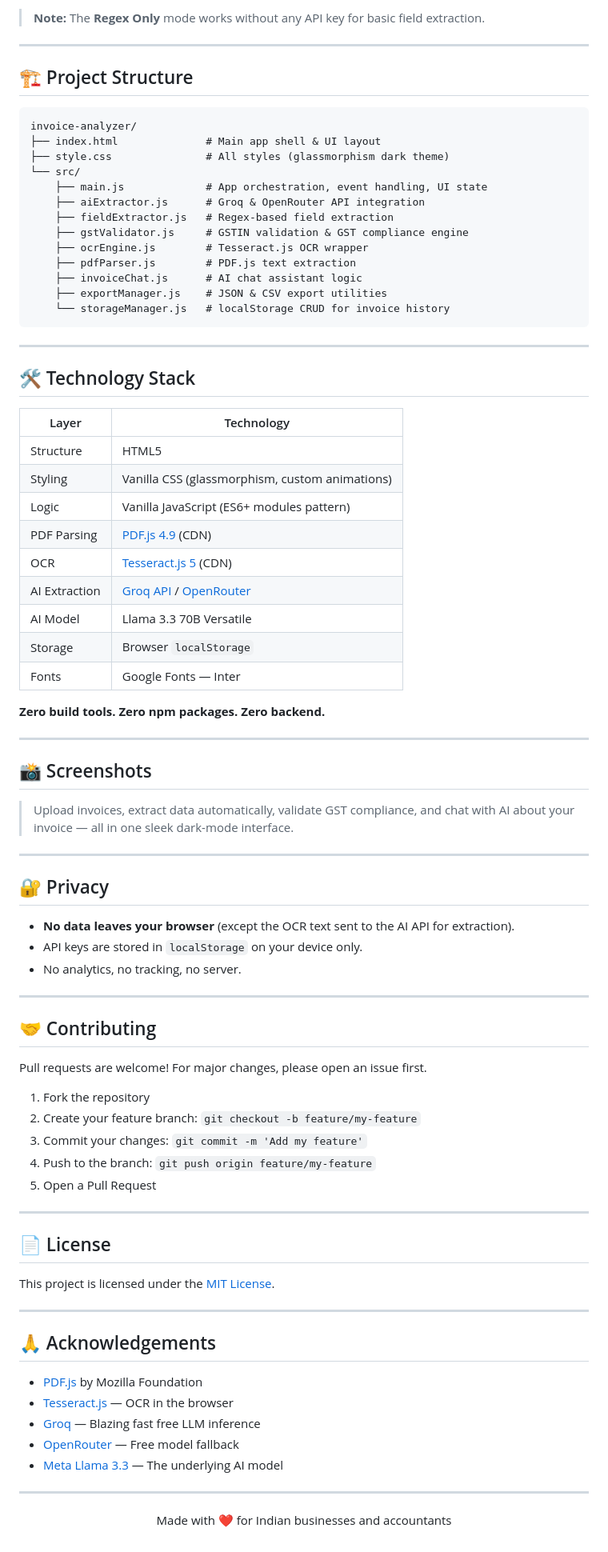
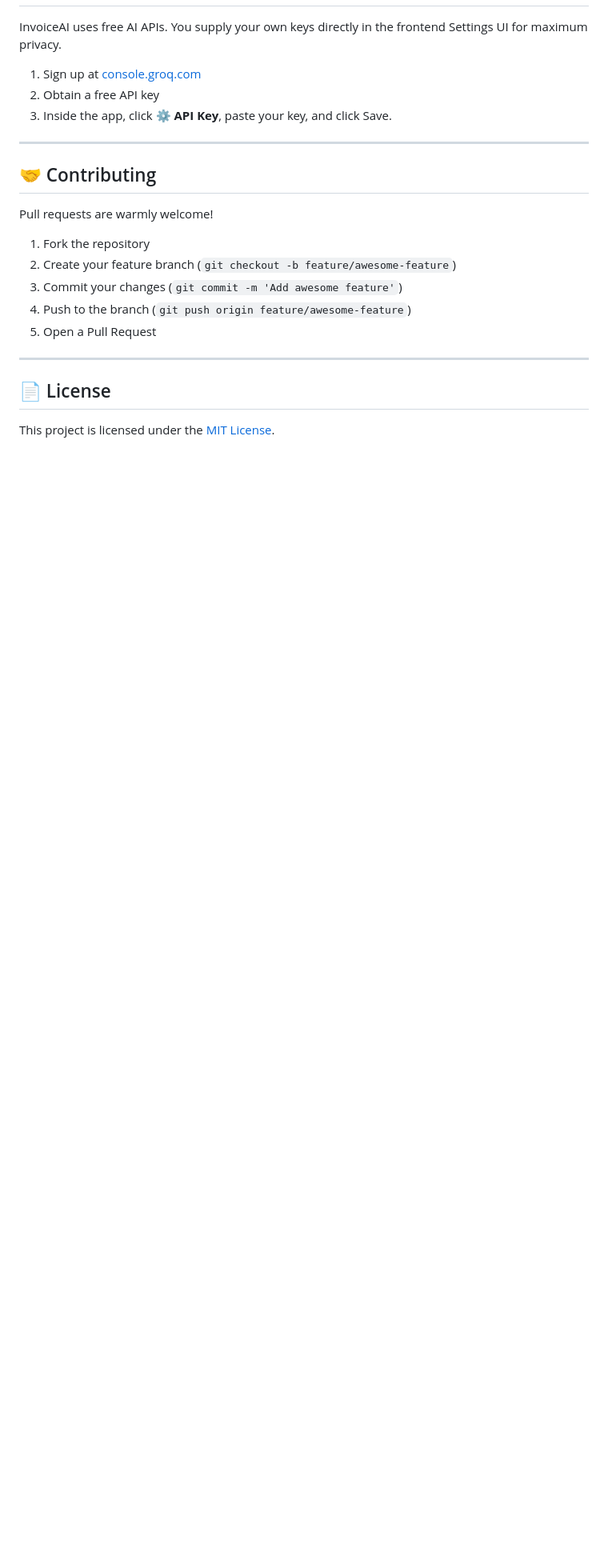
Before and after one commit to ArnavP2305/ai-inovice-analyzer, a Markdown page: README.md, the part around one of its changes. Shown at 80% size. Drawn GitHub-style; blank space fills up the shorter version.

Commit message:
Update README with SaaS Backend Architecture

````diff
--- a/README.md
+++ b/README.md
@@ -132,85 +102,19 @@ InvoiceAI uses **free** AI APIs. No credit card required.
-> **Note:** The **Regex Only** mode works without any API key for basic field extraction.
-
----
-
-## 🏗️ Project Structure
-
-```
-invoice-analyzer/
-├── index.html              # Main app shell & UI layout
-├── style.css               # All styles (glassmorphism dark theme)
-└── src/
-    ├── main.js             # App orchestration, event handling, UI state
-    ├── aiExtractor.js      # Groq & OpenRouter API integration
-    ├── fieldExtractor.js   # Regex-based field extraction
-    ├── gstValidator.js     # GSTIN validation & GST compliance engine
-    ├── ocrEngine.js        # Tesseract.js OCR wrapper
-    ├── pdfParser.js        # PDF.js text extraction
-    ├── invoiceChat.js      # AI chat assistant logic
-    ├── exportManager.js    # JSON & CSV export utilities
-    └── storageManager.js   # localStorage CRUD for invoice history
-```
-
----
-
-## 🛠️ Technology Stack
-
-| Layer | Technology |
-|---|---|
-| Structure | HTML5 |
-| Styling | Vanilla CSS (glassmorphism, custom animations) |
-| Logic | Vanilla JavaScript (ES6+ modules pattern) |
-| PDF Parsing | [PDF.js 4.9](https://mozilla.github.io/pdf.js/) (CDN) |
-| OCR | [Tesseract.js 5](https://tesseract.projectnaptha.com/) (CDN) |
-| AI Extraction | [Groq API](https://groq.com) / [OpenRouter](https://openrouter.ai) |
-| AI Model | Llama 3.3 70B Versatile |
-| Storage | Browser `localStorage` |
-| Fonts | Google Fonts — Inter |
-
-**Zero build tools. Zero npm packages. Zero backend.**
-
----
-
-## 📸 Screenshots
-
-> Upload invoices, extract data automatically, validate GST compliance, and chat with AI about your invoice — all in one sleek dark-mode interface.
-
----
-
-## 🔐 Privacy
-
-- **No data leaves your browser** (except the OCR text sent to the AI API for extraction).
-- API keys are stored in `localStorage` on your device only.
-- No analytics, no tracking, no server.
+InvoiceAI uses free AI APIs. You supply your own keys directly in the frontend Settings UI for maximum privacy.
+1. Sign up at [console.groq.com](https://console.groq.com)
+2. Obtain a free API key
+3. Inside the app, click **⚙ API Key**, paste your key, and click Save.
 
 ---
 
 ## 🤝 Contributing
-
-Pull requests are welcome! For major changes, please open an issue first.
-
+Pull requests are warmly welcome!
 1. Fork the repository
-2. Create your feature branch: `git checkout -b feature/my-feature`
-3. Commit your changes: `git commit -m 'Add my feature'`
-4. Push to the branch: `git push origin feature/my-feature`
+2. Create your feature branch (`git checkout -b feature/awesome-feature`)
+3. Commit your changes (`git commit -m 'Add awesome feature'`)
+4. Push to the branch (`git push origin feature/awesome-feature`)
 5. Open a Pull Request
 
 ---
 
 ## 📄 License
-
 This project is licensed under the [MIT License](LICENSE).
-
----
-
-## 🙏 Acknowledgements
-
-- [PDF.js](https://mozilla.github.io/pdf.js/) by Mozilla Foundation
-- [Tesseract.js](https://tesseract.projectnaptha.com/) — OCR in the browser
-- [Groq](https://groq.com) — Blazing fast free LLM inference
-- [OpenRouter](https://openrouter.ai) — Free model fallback
-- [Meta Llama 3.3](https://ai.meta.com/blog/meta-llama-3/) — The underlying AI model
-
----
-
-<p align="center">Made with ❤️ for Indian businesses and accountants</p>
````
Also changed, not shown: other parts of README.md (+63 -93 lines).
